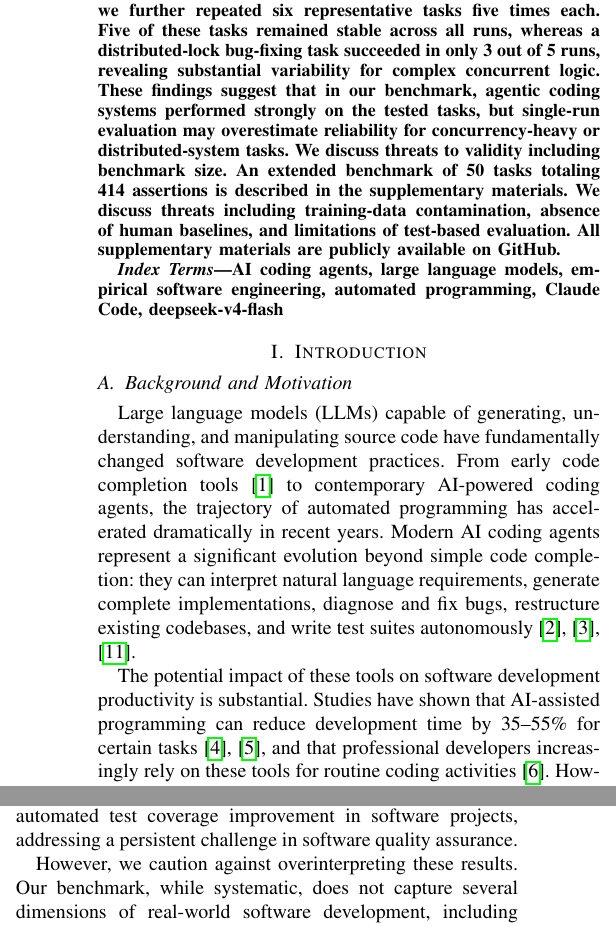
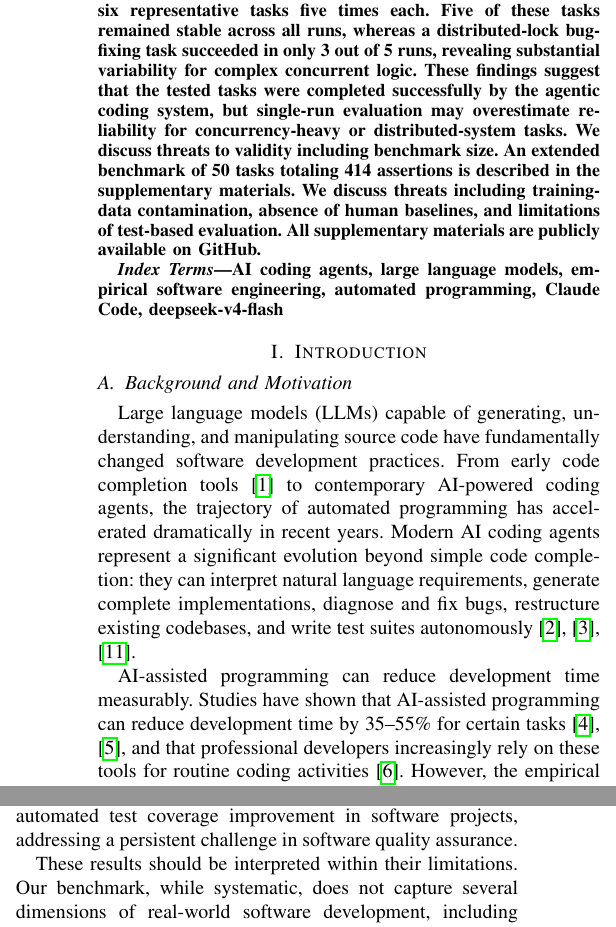
Before and after one commit to Xixiaobai233/ai-coding-agent-evaluation, a LaTeX paper (paper/manuscript.tex): two parts of the columns of pages 1 and 7 of 10, joined at a grey line, cut so that both start at the same text. Compiled offline with pdfLaTeX.

Commit message:
v40 去模板腔+降重复短语

```diff
--- a/paper/manuscript.tex
+++ b/paper/manuscript.tex
@@ -60,7 +60,7 @@
 \maketitle
 
 \begin{abstract}
-AI-powered coding agents are increasingly used for software development tasks, yet their behavior across different task types remains insufficiently characterized. This paper presents a small-scale empirical case study of an agentic coding setup using Claude Code as the orchestration environment with a DeepSeek-based backend. We evaluate the setup on 18 core software development tasks (extended to 50 in supplementary materials) covering algorithm implementation, bug fixing, refactoring, and test writing. In the primary single-run evaluation, the agent completed all 18 core tasks and passed all 162 predefined test assertions. To assess run-to-run stability, we further repeated six representative tasks five times each. Five of these tasks remained stable across all runs, whereas a distributed-lock bug-fixing task succeeded in only 3 out of 5 runs, revealing substantial variability for complex concurrent logic. These findings suggest that in our benchmark, agentic coding systems performed strongly on the tested tasks, but single-run evaluation may overestimate reliability for concurrency-heavy or distributed-system tasks. We discuss threats to validity including benchmark size. An extended benchmark of 50 tasks totaling 414 assertions is described in the supplementary materials. We discuss threats including training-data contamination, absence of human baselines, and limitations of test-based evaluation. All supplementary materials are publicly available on GitHub.
+AI-powered coding agents are increasingly used for software development tasks, yet their behavior across different task types remains insufficiently characterized. This paper presents a small-scale empirical case study of an agentic coding setup using Claude Code as the orchestration environment with a DeepSeek-based backend. We evaluate the setup on 18 core software development tasks (extended to 50 in supplementary materials) covering algorithm implementation, bug fixing, refactoring, and test writing. In the primary single-run evaluation, the agent completed all 18 core tasks and passed all 162 predefined test assertions. To assess run-to-run stability, we further repeated six representative tasks five times each. Five of these tasks remained stable across all runs, whereas a distributed-lock bug-fixing task succeeded in only 3 out of 5 runs, revealing substantial variability for complex concurrent logic. These findings suggest that the tested tasks were completed successfully by the agentic coding system, but single-run evaluation may overestimate reliability for concurrency-heavy or distributed-system tasks. We discuss threats to validity including benchmark size. An extended benchmark of 50 tasks totaling 414 assertions is described in the supplementary materials. We discuss threats including training-data contamination, absence of human baselines, and limitations of test-based evaluation. All supplementary materials are publicly available on GitHub.
 \end{abstract}
 
 \begin{IEEEkeywords}
@@ -73,7 +73,7 @@ AI coding agents, large language models, empirical software engineering, automat
 
 Large language models (LLMs) capable of generating, understanding, and manipulating source code have fundamentally changed software development practices. From early code completion tools~\cite{hindle2012naturalness} to contemporary AI-powered coding agents, the trajectory of automated programming has accelerated dramatically in recent years. Modern AI coding agents represent a significant evolution beyond simple code completion: they can interpret natural language requirements, generate complete implementations, diagnose and fix bugs, restructure existing codebases, and write test suites autonomously~\cite{chen2021evaluating, li2023starcoder, roziere2023code}.
 
-The potential impact of these tools on software development productivity is substantial. Studies have shown that AI-assisted programming can reduce development time by 35--55\% for certain tasks~\cite{peng2023impact, vaithilingam2022expectation}, and that professional developers increasingly rely on these tools for routine coding activities~\cite{ziegler2022productivity}. However, the empirical evaluation of AI coding agents faces several methodological challenges. Most existing evaluations focus on isolated code generation benchmarks~\cite{austin2021program, hendrycks2021measuring} or specific tasks within narrow domains~\cite{li2023starcoder, fried2022incoder}, leaving questions about generalizability across diverse software engineering activities.
+AI-assisted programming can reduce development time measurably. Studies have shown that AI-assisted programming can reduce development time by 35--55\% for certain tasks~\cite{peng2023impact, vaithilingam2022expectation}, and that professional developers increasingly rely on these tools for routine coding activities~\cite{ziegler2022productivity}. However, the empirical evaluation of AI coding agents faces several methodological challenges. Most existing evaluations focus on isolated code generation benchmarks~\cite{austin2021program, hendrycks2021measuring} or specific tasks within narrow domains~\cite{li2023starcoder, fried2022incoder}, leaving questions about generalizability across diverse software engineering activities.
 
 Furthermore, the rapid evolution of underlying models, from GPT-based architectures~\cite{brown2020language} to specialized code models like Codex~\cite{chen2021evaluating} and open-source alternatives~\cite{roziere2023code, li2023starcoder}, necessitates continuous empirical reassessment. The integration of tool-use abilities and multi-turn interaction patterns in modern coding agents demands evaluation frameworks that capture both the breadth and depth of real-world software development.
 
@@ -441,7 +441,7 @@ Our findings have several implications for software engineering practice:
 
 			extbf{Testing Automation:} The agent's comprehensive test generation capabilities, including mock-based isolation testing and integration test suites, suggest significant potential for automated test coverage improvement in software projects, addressing a persistent challenge in software quality assurance.
 
-However, we caution against overinterpreting these results. Our benchmark, while systematic, does not capture several dimensions of real-world software development, including long-term code maintenance, evolving requirements, team collaboration dynamics, and domain-specific knowledge that may not be well-represented in training data.
+These results should be interpreted within their limitations. Our benchmark, while systematic, does not capture several dimensions of real-world software development, including long-term code maintenance, evolving requirements, team collaboration dynamics, and domain-specific knowledge that may not be well-represented in training data.
 
 \subsection{Threats to Validity}
 
```
Also changed, not shown: paper/manuscript.pdf, paper/manuscript.tex (2 more changed lines), 1 other file.
